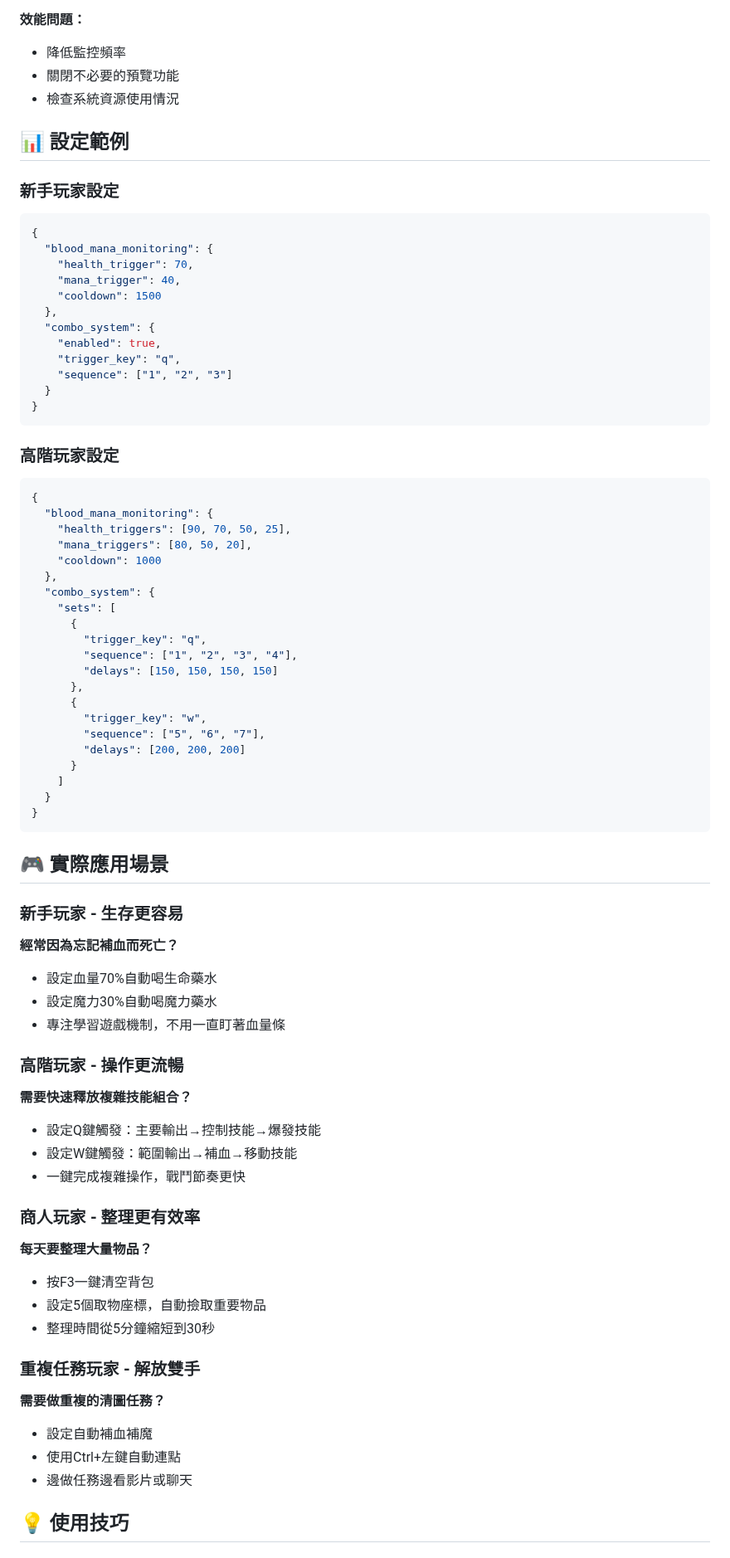
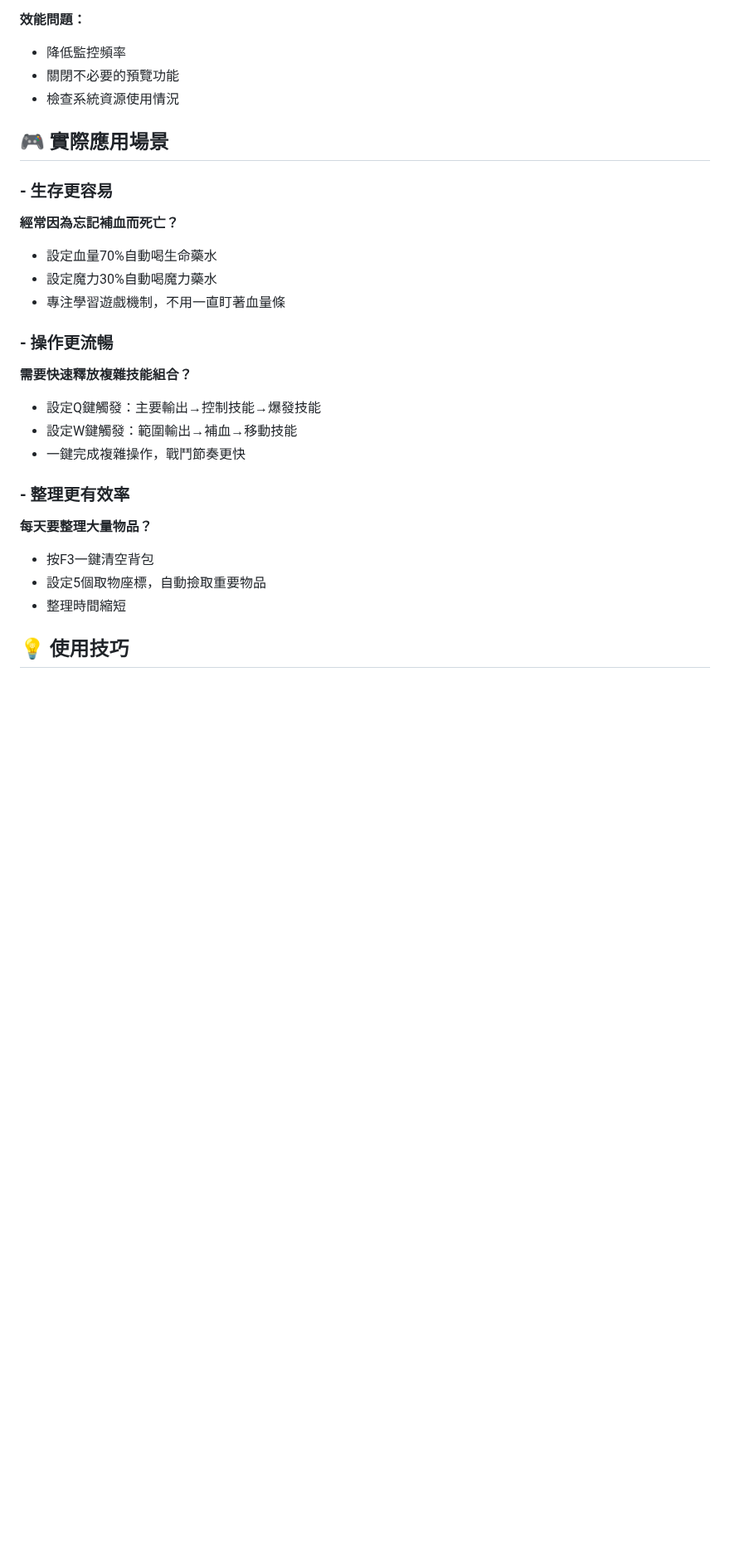
Before and after one commit to Sid-1996/PathofExile-Sid-GameTools_HealthMonitor, a Markdown page: docs/使用指南.md, the part around one of its changes. Shown at 83% size. Drawn GitHub-style; blank space fills up the shorter version.

````diff
--- a/docs/使用指南.md
+++ b/docs/使用指南.md
@@ -208,74 +196,25 @@ PVP：控制技能 → 輸出技能 → 逃生技能
 - 關閉不必要的預覽功能
 - 檢查系統資源使用情況
 
-## 📊 設定範例
-
-### 新手玩家設定
-```json
-{
-  "blood_mana_monitoring": {
-    "health_trigger": 70,
-    "mana_trigger": 40,
-    "cooldown": 1500
-  },
-  "combo_system": {
-    "enabled": true,
-    "trigger_key": "q",
-    "sequence": ["1", "2", "3"]
-  }
-}
-```
-
-### 高階玩家設定
-```json
-{
-  "blood_mana_monitoring": {
-    "health_triggers": [90, 70, 50, 25],
-    "mana_triggers": [80, 50, 20],
-    "cooldown": 1000
-  },
-  "combo_system": {
-    "sets": [
-      {
-        "trigger_key": "q",
-        "sequence": ["1", "2", "3", "4"],
-        "delays": [150, 150, 150, 150]
-      },
-      {
-        "trigger_key": "w",
-        "sequence": ["5", "6", "7"],
-        "delays": [200, 200, 200]
-      }
-    ]
-  }
-}
-```
-
 ## 🎮 實際應用場景
 
-### 新手玩家 - 生存更容易
+###  - 生存更容易
 **經常因為忘記補血而死亡？**
 - 設定血量70%自動喝生命藥水
 - 設定魔力30%自動喝魔力藥水
 - 專注學習遊戲機制，不用一直盯著血量條
 
-### 高階玩家 - 操作更流暢
+###  - 操作更流暢
 **需要快速釋放複雜技能組合？**
 - 設定Q鍵觸發：主要輸出→控制技能→爆發技能
 - 設定W鍵觸發：範圍輸出→補血→移動技能
 - 一鍵完成複雜操作，戰鬥節奏更快
 
-### 商人玩家 - 整理更有效率
+###  - 整理更有效率
 **每天要整理大量物品？**
 - 按F3一鍵清空背包
 - 設定5個取物座標，自動撿取重要物品
-- 整理時間從5分鐘縮短到30秒
-
-### 重複任務玩家 - 解放雙手
-**需要做重複的清圖任務？**
-- 設定自動補血補魔
-- 使用Ctrl+左鍵自動連點
-- 邊做任務邊看影片或聊天
+- 整理時間縮短
 
 ## 💡 使用技巧
 
````
Also changed, not shown: other parts of docs/使用指南.md (+9 -21 lines).
